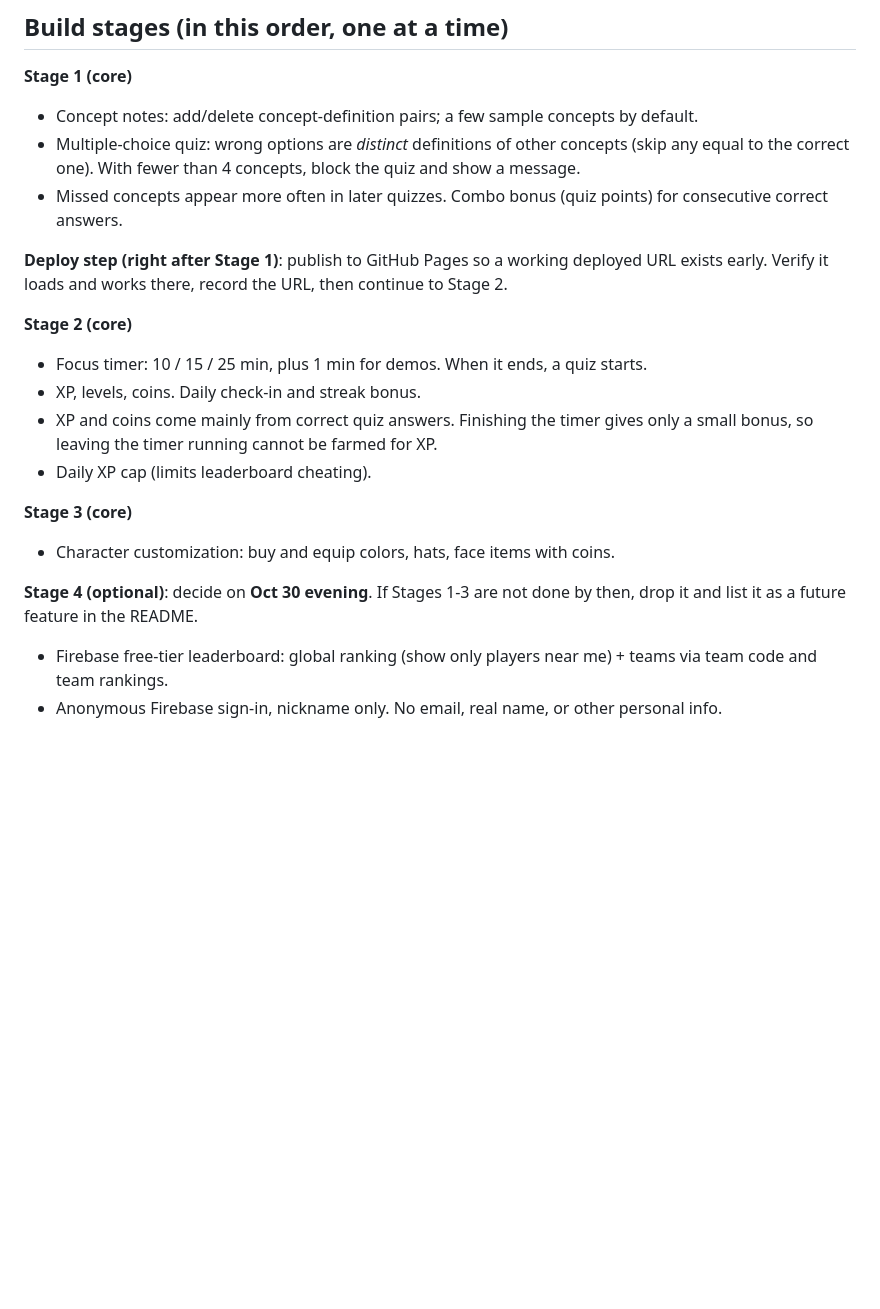
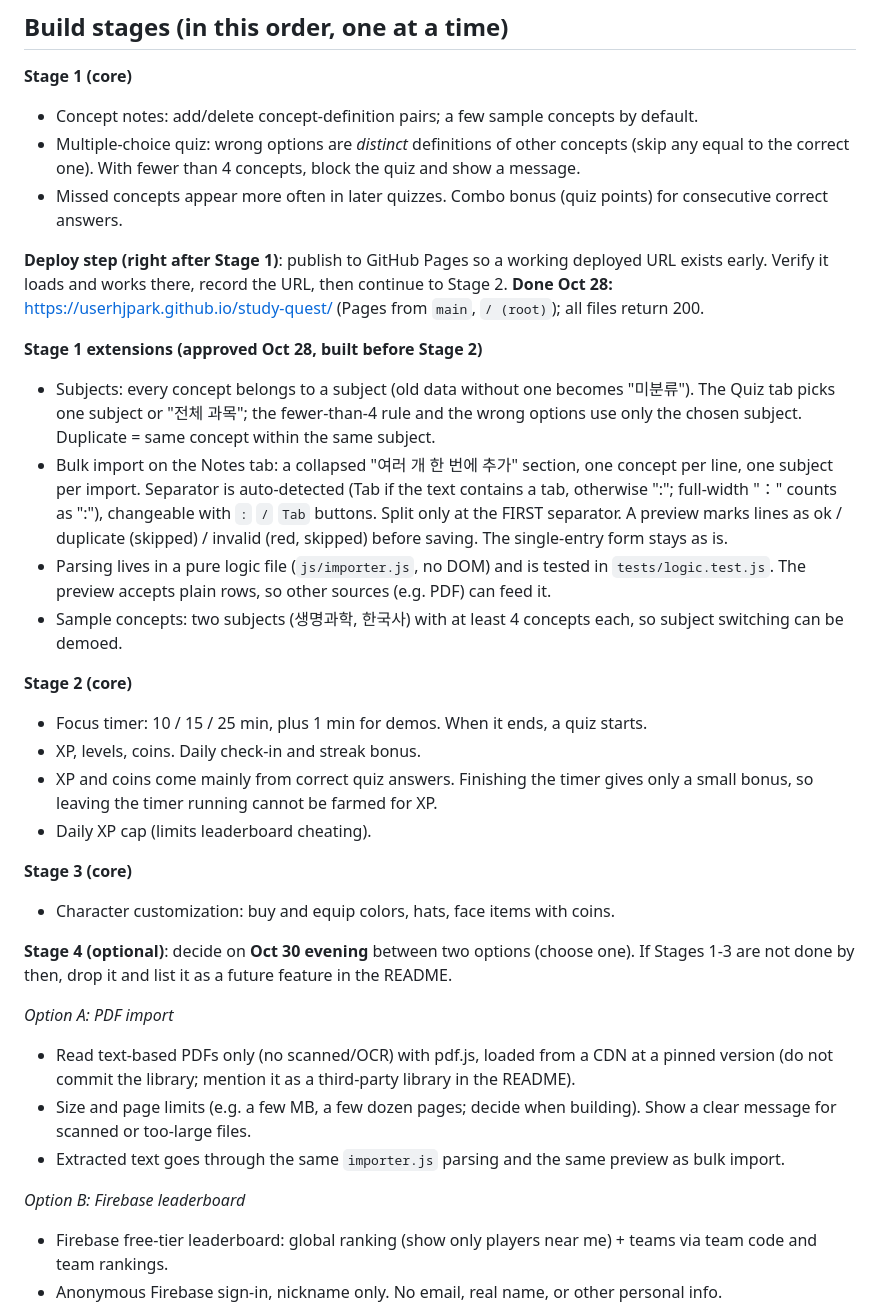
Before and after one commit to userhjpark/study-quest, a Markdown page: CLAUDE.md, the part around one of its changes. Rendered like a GitHub page; blank space fills up the shorter version.

```diff
--- a/CLAUDE.md
+++ b/CLAUDE.md
@@ -27,7 +27,13 @@ All code must be written from scratch in this repo. No templates, no reused code
 - Multiple-choice quiz: wrong options are *distinct* definitions of other concepts (skip any equal to the correct one). With fewer than 4 concepts, block the quiz and show a message.
 - Missed concepts appear more often in later quizzes. Combo bonus (quiz points) for consecutive correct answers.
 
-**Deploy step (right after Stage 1)**: publish to GitHub Pages so a working deployed URL exists early. Verify it loads and works there, record the URL, then continue to Stage 2.
+**Deploy step (right after Stage 1)**: publish to GitHub Pages so a working deployed URL exists early. Verify it loads and works there, record the URL, then continue to Stage 2. **Done Oct 28:** https://userhjpark.github.io/study-quest/ (Pages from `main`, `/ (root)`); all files return 200.
+
+**Stage 1 extensions (approved Oct 28, built before Stage 2)**
+- Subjects: every concept belongs to a subject (old data without one becomes "미분류"). The Quiz tab picks one subject or "전체 과목"; the fewer-than-4 rule and the wrong options use only the chosen subject. Duplicate = same concept within the same subject.
+- Bulk import on the Notes tab: a collapsed "여러 개 한 번에 추가" section, one concept per line, one subject per import. Separator is auto-detected (Tab if the text contains a tab, otherwise ":"; full-width "：" counts as ":"), changeable with `:` `/` `Tab` buttons. Split only at the FIRST separator. A preview marks lines as ok / duplicate (skipped) / invalid (red, skipped) before saving. The single-entry form stays as is.
+- Parsing lives in a pure logic file (`js/importer.js`, no DOM) and is tested in `tests/logic.test.js`. The preview accepts plain rows, so other sources (e.g. PDF) can feed it.
+- Sample concepts: two subjects (생명과학, 한국사) with at least 4 concepts each, so subject switching can be demoed.
 
 **Stage 2 (core)**
 - Focus timer: 10 / 15 / 25 min, plus 1 min for demos. When it ends, a quiz starts.
@@ -38,7 +44,14 @@ All code must be written from scratch in this repo. No templates, no reused code
 **Stage 3 (core)**
 - Character customization: buy and equip colors, hats, face items with coins.
 
-**Stage 4 (optional)**: decide on **Oct 30 evening**. If Stages 1-3 are not done by then, drop it and list it as a future feature in the README.
+**Stage 4 (optional)**: decide on **Oct 30 evening** between two options (choose one). If Stages 1-3 are not done by then, drop it and list it as a future feature in the README.
+
+*Option A: PDF import*
+- Read text-based PDFs only (no scanned/OCR) with pdf.js, loaded from a CDN at a pinned version (do not commit the library; mention it as a third-party library in the README).
+- Size and page limits (e.g. a few MB, a few dozen pages; decide when building). Show a clear message for scanned or too-large files.
+- Extracted text goes through the same `importer.js` parsing and the same preview as bulk import.
+
+*Option B: Firebase leaderboard*
 - Firebase free-tier leaderboard: global ranking (show only players near me) + teams via team code and team rankings.
 - Anonymous Firebase sign-in, nickname only. No email, real name, or other personal info.
 - Firestore Security Rules so users can only write their own score doc and score jumps are bounded.
```
Also changed, not shown: other parts of CLAUDE.md (+14 -3 lines).
